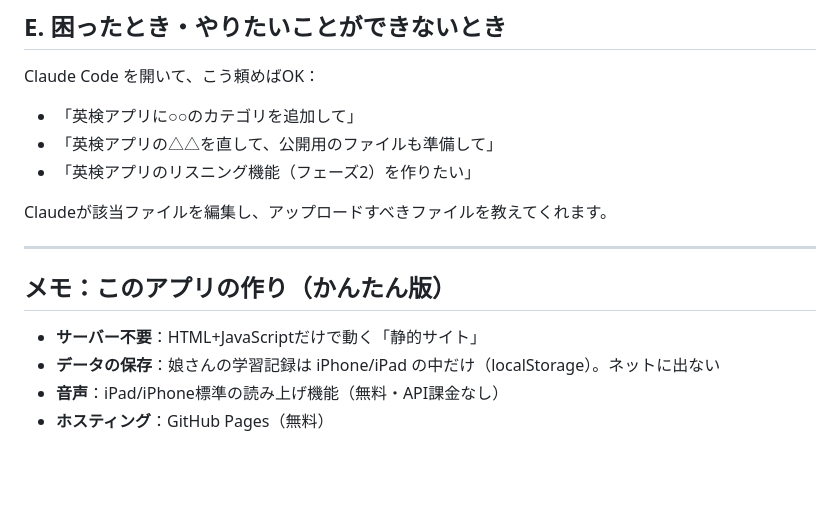
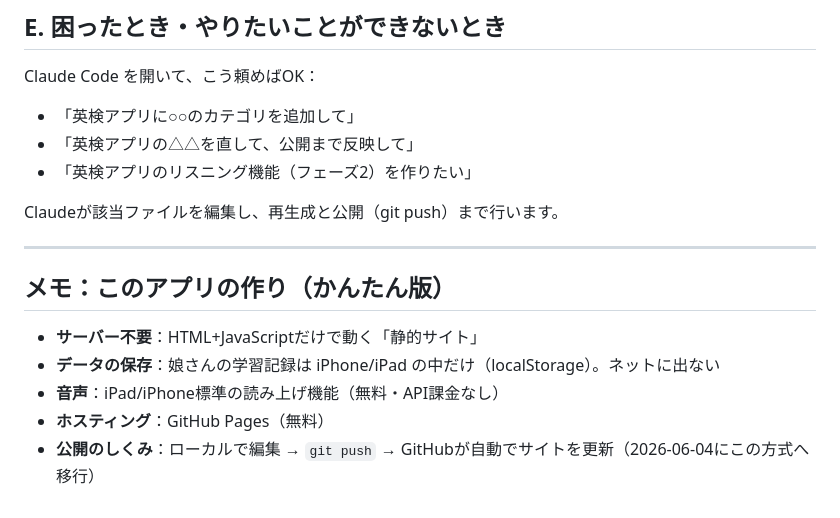
Before and after one commit to jsakamotogw/eiken5, a Markdown page: アップデート手順.md, the part around one of its changes. Drawn GitHub-style; blank space fills up the shorter version.

```diff
--- a/アップデート手順.md
+++ b/アップデート手順.md
@@ -65,10 +82,10 @@ GitHubリポジトリ：`eiken5`（jsakamotogw アカウント）
 
 Claude Code を開いて、こう頼めばOK：
 - 「英検アプリに○○のカテゴリを追加して」
-- 「英検アプリの△△を直して、公開用のファイルも準備して」
+- 「英検アプリの△△を直して、公開まで反映して」
 - 「英検アプリのリスニング機能（フェーズ2）を作りたい」
 
-Claudeが該当ファイルを編集し、アップロードすべきファイルを教えてくれます。
+Claudeが該当ファイルを編集し、再生成と公開（git push）まで行います。
 
 ---
 
@@ -77,3 +94,4 @@ Claudeが該当ファイルを編集し、アップロードすべきファイ
 - **データの保存**：娘さんの学習記録は iPhone/iPad の中だけ（localStorage）。ネットに出ない
 - **音声**：iPad/iPhone標準の読み上げ機能（無料・API課金なし）
 - **ホスティング**：GitHub Pages（無料）
+- **公開のしくみ**：ローカルで編集 → `git push` → GitHubが自動でサイトを更新（2026-06-04にこの方式へ移行）
```
Also changed, not shown: other parts of アップデート手順.md (+30 -13 lines).
